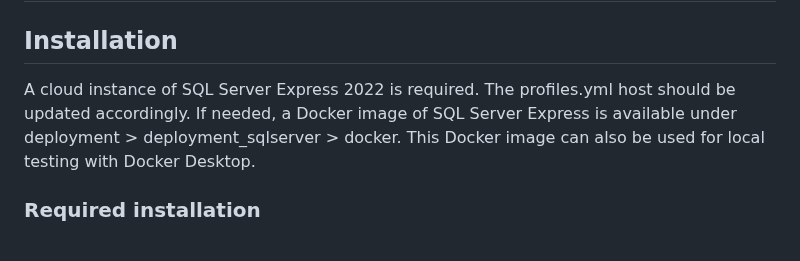
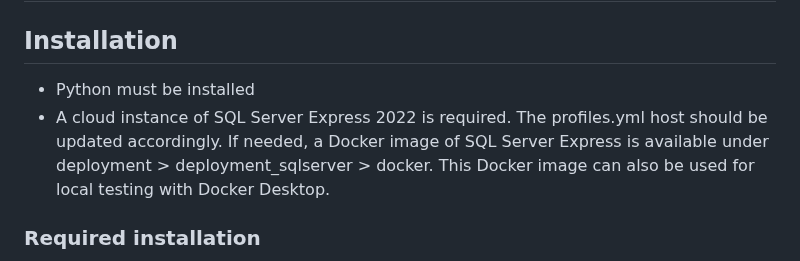
Before and after one commit to gabriellegall/dbt_netsuite, a Markdown page: README.md, the part around the change. GitHub-like rendering.

Commit message:
added stuff

```diff
--- a/README.md
+++ b/README.md
@@ -1,7 +1,8 @@
 # Technology
 
 ## Installation
-A cloud instance of SQL Server Express 2022 is required. The profiles.yml host should be updated accordingly.
+- Python must be installed
+- A cloud instance of SQL Server Express 2022 is required. The profiles.yml host should be updated accordingly.
 If needed, a Docker image of SQL Server Express is available under deployment > deployment_sqlserver > docker.
 This Docker image can also be used for local testing with Docker Desktop.
 
```
